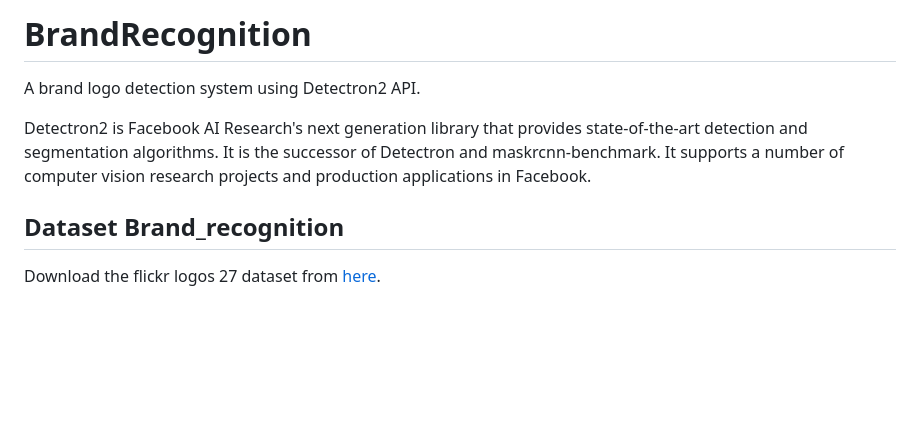
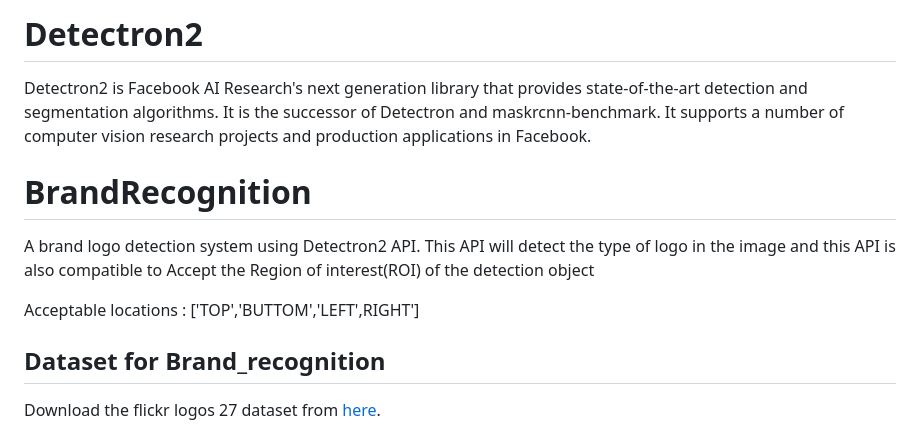
Before and after one commit to kkkumar2/Brand_Recognition, a Markdown page: README.md, the part around the change printed below. Rendered like a GitHub page; blank space fills up the shorter version.

```diff
--- a/README.md
+++ b/README.md
@@ -1,10 +1,15 @@
-# BrandRecognition
-
-A brand logo detection system using Detectron2 API.
+# Detectron2
 
 Detectron2 is Facebook AI Research's next generation library that provides state-of-the-art detection and segmentation algorithms. It is the successor of Detectron and maskrcnn-benchmark. It supports a number of computer vision research projects and production applications in Facebook.
 
-## Dataset Brand_recognition
+
+# BrandRecognition
+
+A brand logo detection system using Detectron2 API. This API will detect the type of logo in the image and this API is also compatible to Accept the Region of interest(ROI) of the detection object
+
+Acceptable locations : ['TOP','BUTTOM','LEFT',RIGHT']
+
+## Dataset for Brand_recognition
 
  Download the flickr logos 27 dataset from [here](http://image.ntua.gr/iva/datasets/flickr_logos/).
 
```
Also changed, not shown: other parts of README.md (+9 -1 lines), input.jpg (added), output.jpg, output2.jpg (added).
